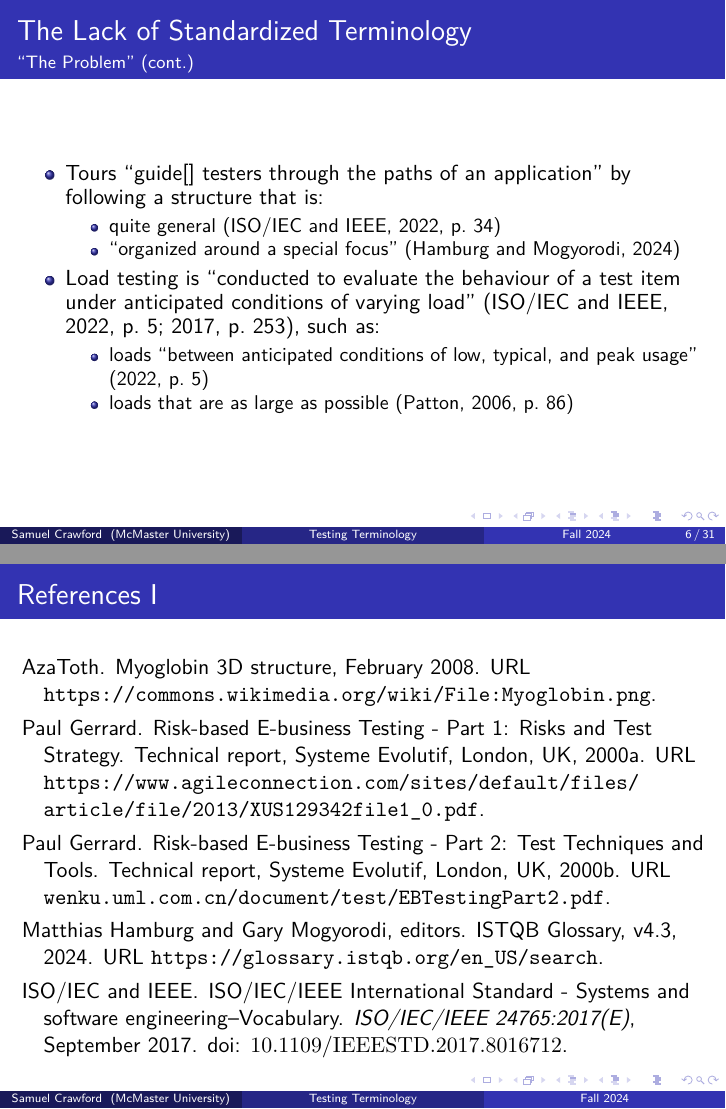
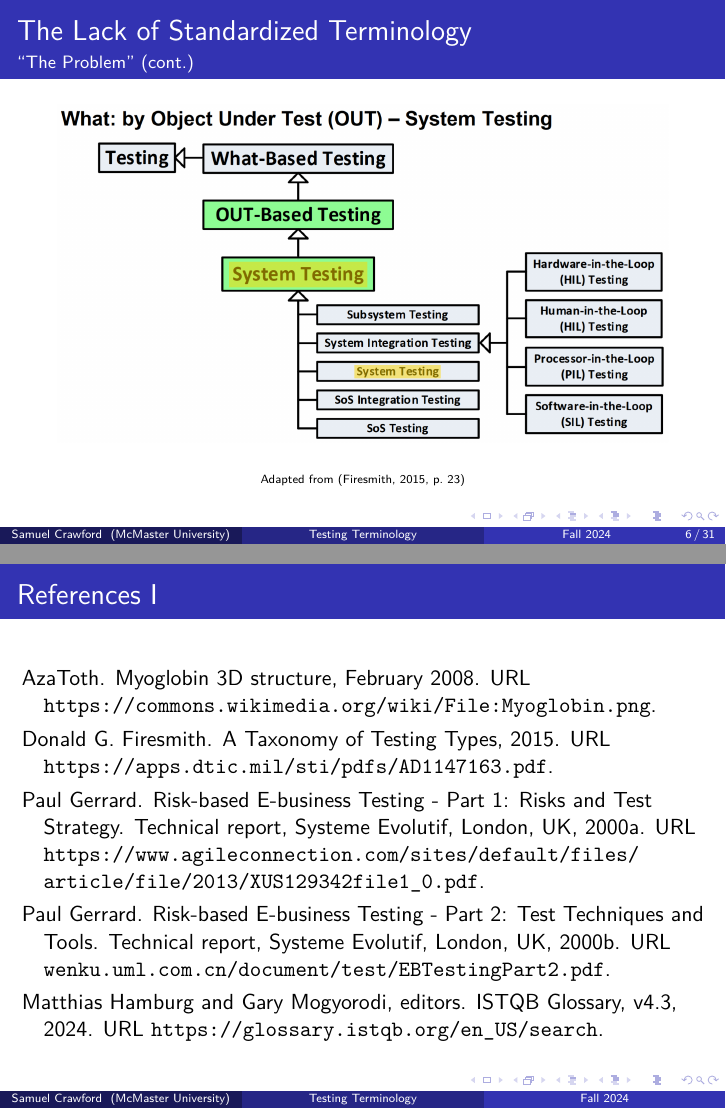
Before and after one commit to samm82/TestingTesting, LaTeX slides (seminar.tex): pages 12 and 65 of 69, joined at a grey line. The pictures show the PDF file seminar.pdf that the author committed with the source.

Commit message:
Replace wordy examples of more minor discrepancies; #116
They are now based on a figure with highlighted sections
It also helps articulate the frequency with which issues can arise

```diff
--- a/seminar.tex
+++ b/seminar.tex
@@ -196,26 +196,20 @@
     \end{figure}
 \end{frame}
 
-\begin{frame}
-    \frametitle{The Lack of Standardized Terminology}
+\begin{frame}[c]{The Lack of Standardized Terminology}
     \framesubtitle{``The Problem'' (cont.)}
-    \begin{itemize}
-        \item Tours ``guide[] testers through the paths of an application'' by
-              following a structure that is:
-              \begin{itemize}
-                  \item quite general \citep[p.~34]{IEEE2022}
-                  \item<2-> ``organized around a special focus'' \citepISTQB{}
-              \end{itemize}
-        \item<3-> Load testing is ``conducted to evaluate the behaviour of a
-              test item under anticipated conditions of varying load''
-              (\citealp[p.~5]{IEEE2022}; \citeyear[p.~253]{IEEE2017}), such as:
-              \begin{itemize}
-                  \item<3-> loads ``between anticipated conditions of low,
-                        typical, and peak usage'' \citeyearpar[p.~5]{IEEE2022}
-                  \item<4-> loads that are as large as possible
-                        \citep[p.~86]{Patton2006}
-              \end{itemize}
-    \end{itemize}
+    \begin{figure}
+        \begin{center}
+            \only{\includegraphics[height=0.65\textheight]{assets/images/system testing}
+                \caption{\tiny \citep[p.~23]{Firesmith2015}}}<1>
+            \only{\includegraphics[height=0.65\textheight]{assets/images/system testing hil}
+                \caption{\tiny Adapted from \citep[p.~23]{Firesmith2015}}}<2>
+            \only{\includegraphics[height=0.65\textheight]{assets/images/system testing sos}
+                \caption{\tiny Adapted from \citep[p.~23]{Firesmith2015}}}<3>
+            \only{\includegraphics[height=0.65\textheight]{assets/images/system testing self}
+                \caption{\tiny Adapted from \citep[p.~23]{Firesmith2015}}}<4>
+        \end{center}
+    \end{figure}
 \end{frame}
 
 \begin{frame}
```
Also changed, not shown: assets/images/system testing hil.png (added), assets/images/system testing self.png (added), assets/images/system testing sos.png (added), assets/images/system testing.png (added), seminar.pdf.
